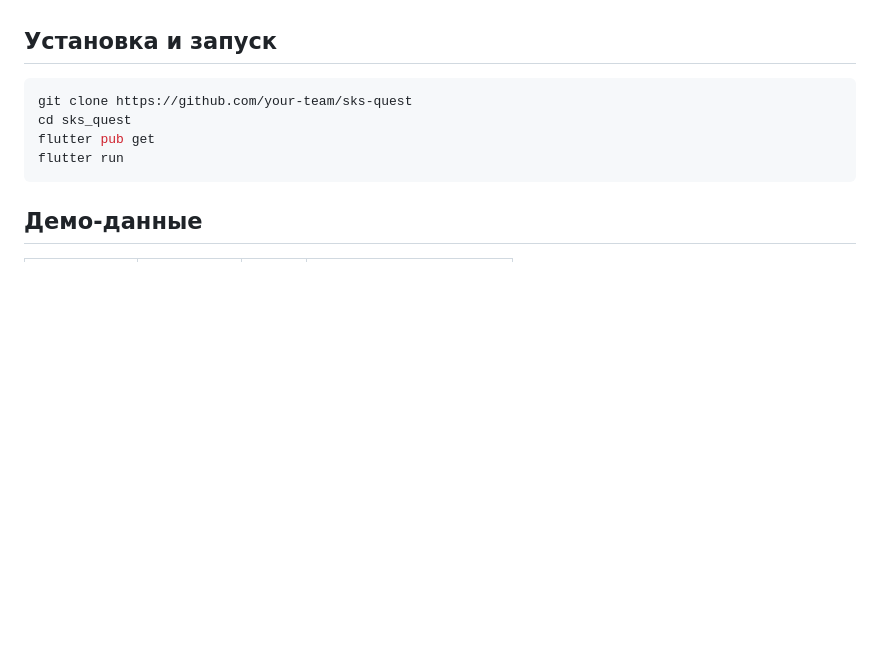
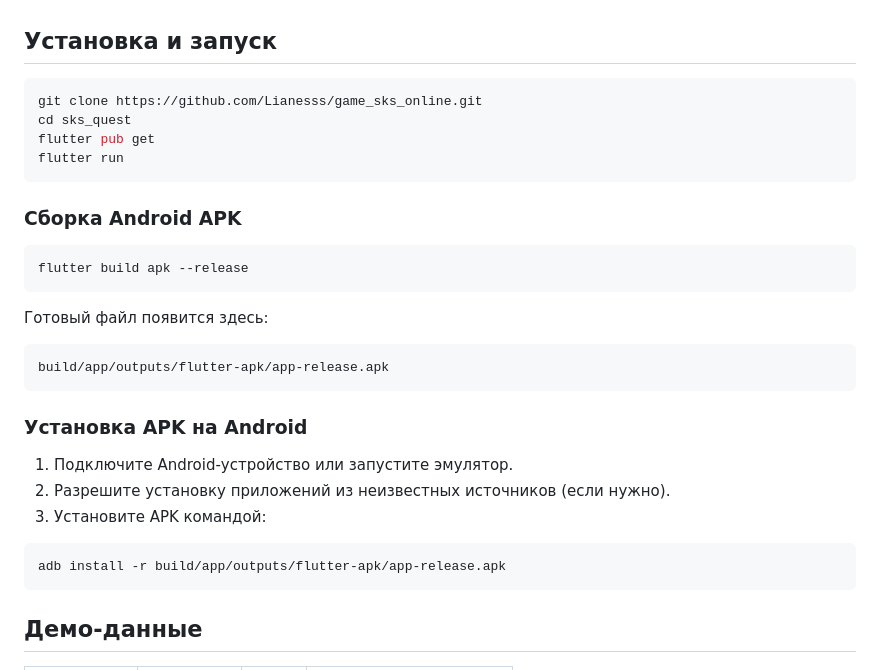
Before and after one commit to Lianesss/game_sks_online, a Markdown page: README.md, the part around the change. Rendered like a GitHub page; blank space fills up the shorter version.

Commit message:
Update README with Android build and install instructions

````diff
--- a/README.md
+++ b/README.md
@@ -33,10 +33,32 @@
 ## Установка и запуск
 
 ```bash
-git clone https://github.com/your-team/sks-quest
+git clone https://github.com/Lianesss/game_sks_online.git
 cd sks_quest
 flutter pub get
 flutter run
+```
+
+### Сборка Android APK
+
+```bash
+flutter build apk --release
+```
+
+Готовый файл появится здесь:
+
+```text
+build/app/outputs/flutter-apk/app-release.apk
+```
+
+### Установка APK на Android
+
+1. Подключите Android-устройство или запустите эмулятор.
+2. Разрешите установку приложений из неизвестных источников (если нужно).
+3. Установите APK командой:
+
+```bash
+adb install -r build/app/outputs/flutter-apk/app-release.apk
 ```
 
 ## Демо-данные
````
